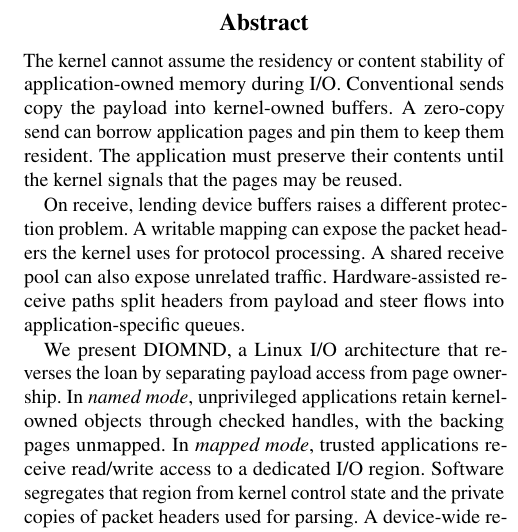
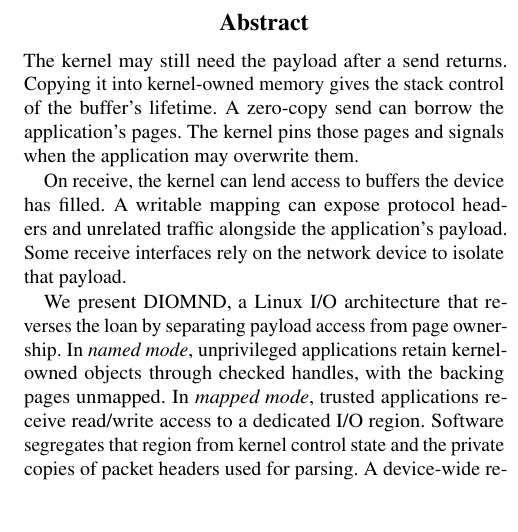
Before and after one commit to Markuze/DIAMOND, a LaTeX paper (main.tex, which reads sections/00-abstract.tex): part of one column of page 1 of 11 before the commit and part of one column of page 1 of 10 after it, cut so that both start at the same text, the shorter picture padded with empty space. Compiled offline with pdfLaTeX; a LaTeX package or settings file that is missing is left out.

Commit message:
paper: simplify the abstract's ownership argument

```diff
--- a/sections/00-abstract.tex
+++ b/sections/00-abstract.tex
@@ -1,13 +1,11 @@
-The kernel cannot assume the residency or content stability of application-owned
-memory during I/O. Conventional sends copy the payload into kernel-owned buffers.
-A zero-copy send can borrow application pages and pin them to keep them resident.
-The application must preserve their contents until the kernel signals that the
-pages may be reused.
+The kernel may still need the payload after a send returns. Copying it into
+kernel-owned memory gives the stack control of the buffer's lifetime. A zero-copy
+send can borrow the application's pages. The kernel pins those pages and signals
+when the application may overwrite them.
 
-On receive, lending device buffers raises a different protection problem. A writable
-mapping can expose the packet headers the kernel uses for protocol processing. A
-shared receive pool can also expose unrelated traffic. Hardware-assisted receive
-paths split headers from payload and steer flows into application-specific queues.
+On receive, the kernel can lend access to buffers the device has filled. A writable
+mapping can expose protocol headers and unrelated traffic alongside the application's
+payload. Some receive interfaces rely on the network device to isolate that payload.
 
 We present \sys, a Linux I/O architecture that reverses the loan by separating
 payload access from page ownership. In \emph{named mode}, unprivileged applications
```
